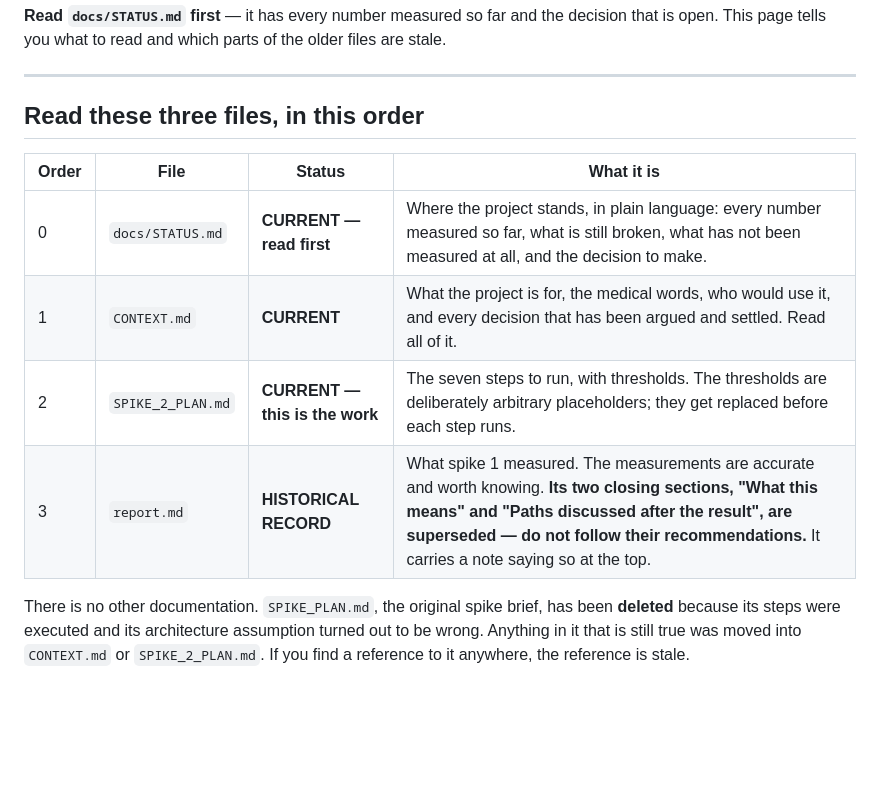
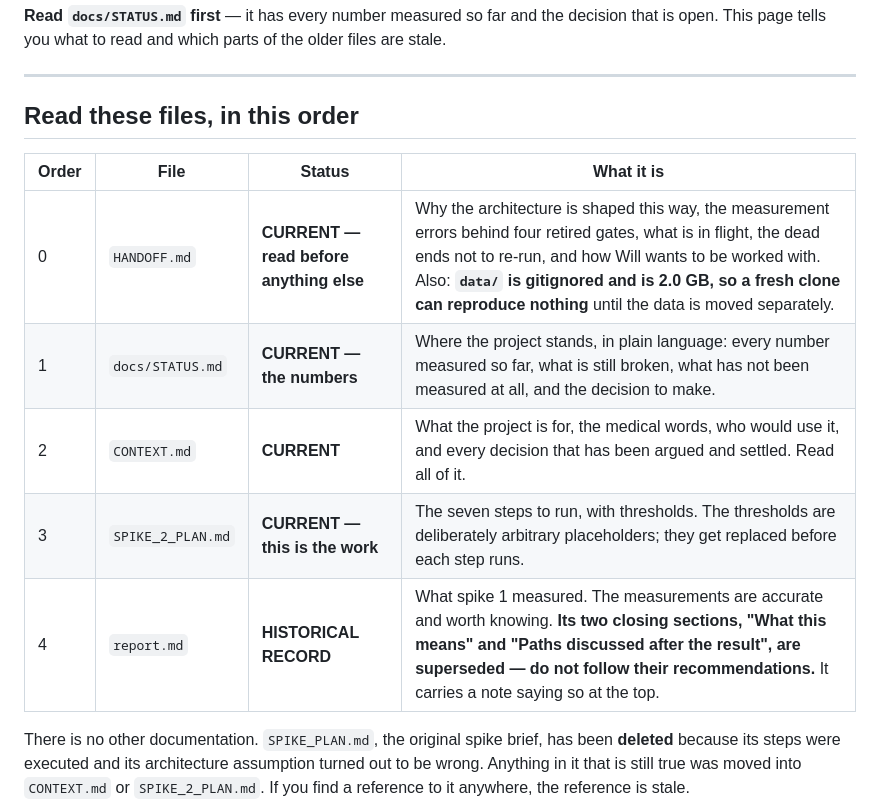
Before and after one commit to willfreeman1/clinical_trials_rag_agent, a Markdown page: README.md, the part around the change. GitHub-like rendering; blank space fills up the shorter version.

Commit message:
Add cloud-agent handoff and point the README at it first.
Co-authored-by: Cursor <cursoragent@cursor.com>

```diff
--- a/README.md
+++ b/README.md
@@ -11,14 +11,15 @@ stale.
 
 ---
 
-## Read these three files, in this order
+## Read these files, in this order
 
 | Order | File | Status | What it is |
 |---|---|---|---|
-| 0 | `docs/STATUS.md` | **CURRENT — read first** | Where the project stands, in plain language: every number measured so far, what is still broken, what has not been measured at all, and the decision to make. |
-| 1 | `CONTEXT.md` | **CURRENT** | What the project is for, the medical words, who would use it, and every decision that has been argued and settled. Read all of it. |
-| 2 | `SPIKE_2_PLAN.md` | **CURRENT — this is the work** | The seven steps to run, with thresholds. The thresholds are deliberately arbitrary placeholders; they get replaced before each step runs. |
-| 3 | `report.md` | **HISTORICAL RECORD** | What spike 1 measured. The measurements are accurate and worth knowing. **Its two closing sections, "What this means" and "Paths discussed after the result", are superseded — do not follow their recommendations.** It carries a note saying so at the top. |
+| 0 | `HANDOFF.md` | **CURRENT — read before anything else** | Why the architecture is shaped this way, the measurement errors behind four retired gates, what is in flight, the dead ends not to re-run, and how Will wants to be worked with. Also: **`data/` is gitignored and is 2.0 GB, so a fresh clone can reproduce nothing** until the data is moved separately. |
+| 1 | `docs/STATUS.md` | **CURRENT — the numbers** | Where the project stands, in plain language: every number measured so far, what is still broken, what has not been measured at all, and the decision to make. |
+| 2 | `CONTEXT.md` | **CURRENT** | What the project is for, the medical words, who would use it, and every decision that has been argued and settled. Read all of it. |
+| 3 | `SPIKE_2_PLAN.md` | **CURRENT — this is the work** | The seven steps to run, with thresholds. The thresholds are deliberately arbitrary placeholders; they get replaced before each step runs. |
+| 4 | `report.md` | **HISTORICAL RECORD** | What spike 1 measured. The measurements are accurate and worth knowing. **Its two closing sections, "What this means" and "Paths discussed after the result", are superseded — do not follow their recommendations.** It carries a note saying so at the top. |
 
 There is no other documentation. `SPIKE_PLAN.md`, the original spike brief, has been
 **deleted** because its steps were executed and its architecture assumption turned out
```
Also changed, not shown: HANDOFF.md (added, +402 -0 lines).
